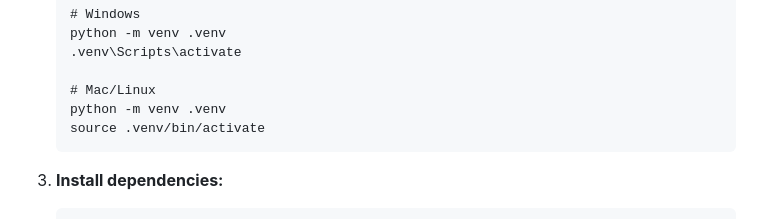
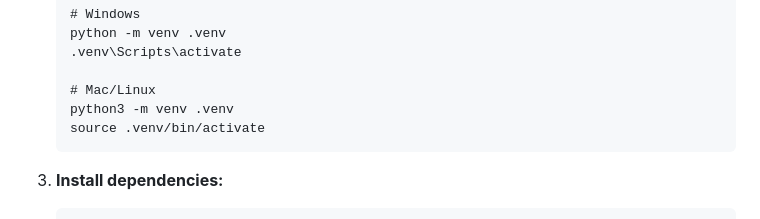
Before and after one commit to AaronJai/CITS3403_PROJECT, a Markdown page: README.md, the part around the change. GitHub-like rendering.

Commit message:
docs: fix typo in README setup instructions

````diff
--- a/README.md
+++ b/README.md
@@ -30,7 +30,7 @@ Follow these steps to set up the EcoTrack application:
    .venv\Scripts\activate
 
    # Mac/Linux
-   python -m venv .venv
+   python3 -m venv .venv
    source .venv/bin/activate
    ```
 
````
